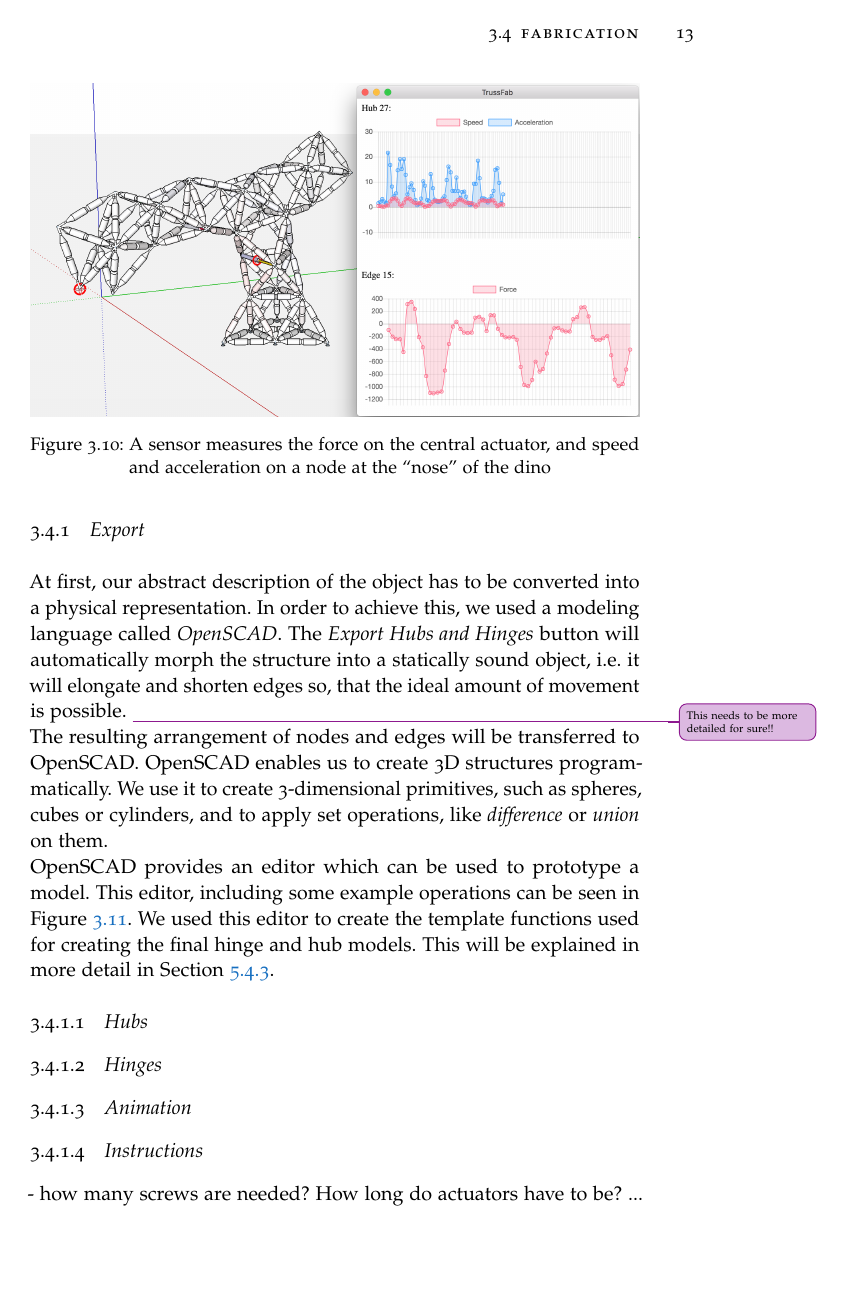
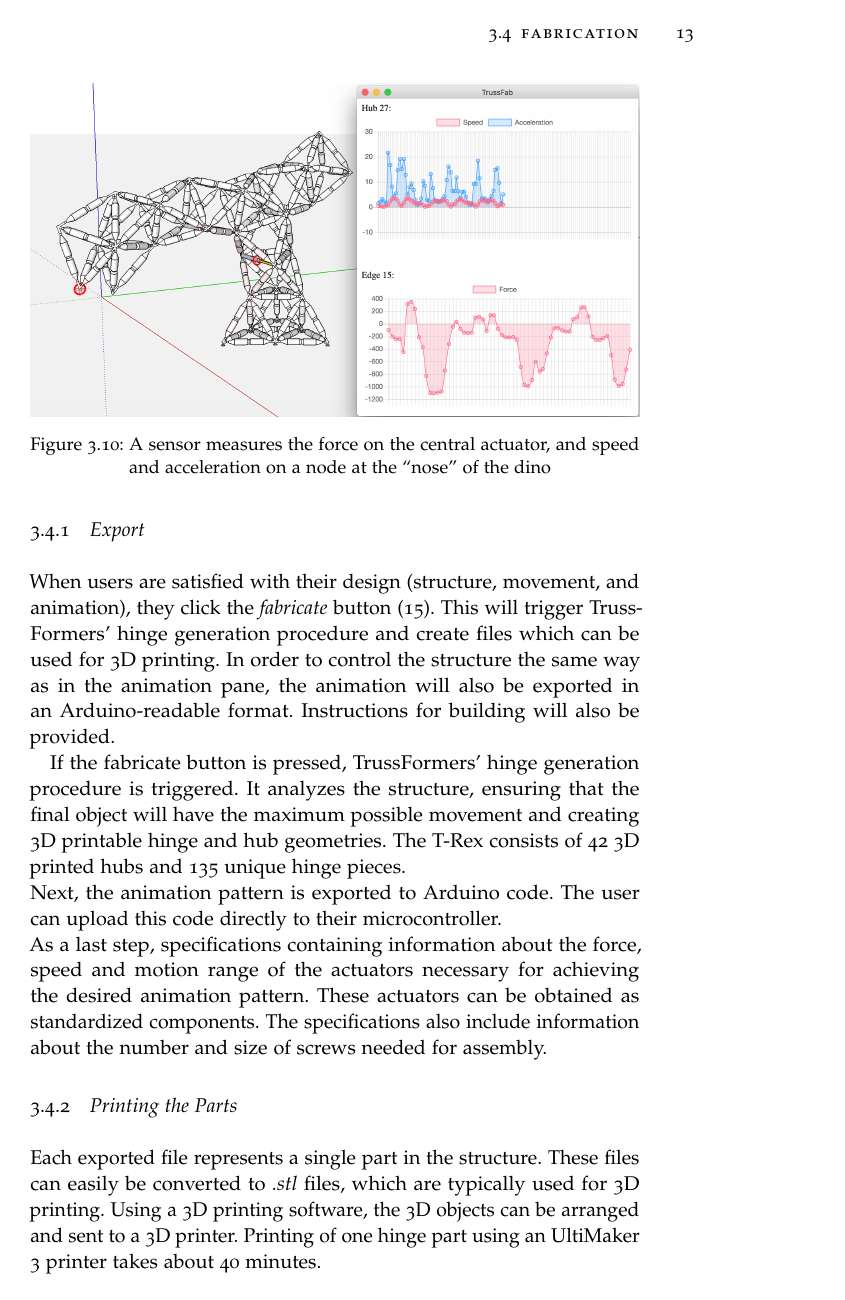
Before and after one commit to Tymolc/Master-Thesis, a LaTeX thesis (latex/MastersThesis.tex, which reads latex/Chapters/03-Walkthrough.tex): page 29 of 57. Compiled offline with pdfLaTeX.

Commit message:
Walkthrough

```diff
--- a/latex/Chapters/03-Walkthrough.tex
+++ b/latex/Chapters/03-Walkthrough.tex
@@ -111,7 +111,5 @@ On top of the coloring of edges, the user can also use the \textit{sensor tool}
 After the object was sufficiently tested in the editor, it is time to print the connectors and assemble the final object. To do this, TrussFormer will calculate which connections will need to move and which can be static in the printed object. It also takes into account constraints, such as the minimum distance from a bottle neck to the center of a hinge, which might otherwise restrict movement. This process will be explained in detail in Section \ref{sec:hinge_placement_impl}. This information is used to create OpenSCAD files - a modeling language which we use to modify templates of hubs and hinges.
 
 \subsection{Export}
-At first, our abstract description of the object has to be converted into a physical representation. In order to achieve this, we used a modeling language called \textit{OpenSCAD}. The \textit{Export Hubs and Hinges} button will automatically morph the structure into a statically sound object, i.e. it will elongate and shorten edges so, that the ideal amount of movement is possible. \improvement{This needs to be more detailed for sure!!}\\
-The resulting arrangement of nodes and edges will be transferred to OpenSCAD. OpenSCAD enables us to create 3D structures programmatically. We use it to create 3-dimensional primitives, such as spheres, cubes or cylinders, and to apply set operations, like \textit{difference} or \textit{union} on them.\\
-OpenSCAD provides an editor which can be used to prototype a model. This editor, including some example operations can be seen in Figure \ref{fig:openscad_overview}. We used this editor to create the template functions used for creating the final hinge and hub models. This will be explained in more detail in Section \ref{sec:openscad_impl}.
+When users are satisfied with their design (structure, movement, and animation), they click the \textit{fabricate} button (15). This will trigger TrussFormers' hinge generation procedure and create files which can be used for 3D printing. In order to control the structure the same way as in the animation pane, the animation will also be exported in an Arduino-readable format. Instructions for building will also be provided.
 \begin{figure}[h!]
@@ -121,20 +118,16 @@ OpenSCAD provides an editor which can be used to prototype a model. This editor,
-    \label{fig:openscad_overview}
+    \caption{(a) To fabricate our T-Rex model, TrussFormer exports: (b) the appropriate 3D printable hinging-hubs for fabricating the structure, (c) and the actuator specifications that inform the users which one to buy. TrussFormer also exports the animation sequence for an Arduino.}
+    \label{fig:export_and_hinges}
 \end{figure}
 
-\subsubsection{Hubs}
-
-\subsubsection{Hinges}
-
-\subsubsection{Animation}
-
-\subsubsection{Instructions}
-- how many screws are needed? How long do actuators have to be? ...
+If the fabricate button is pressed, TrussFormers' hinge generation procedure is triggered. It analyzes the structure, ensuring that the final object will have the maximum possible movement and creating 3D printable hinge and hub geometries. The T-Rex consists of 42 3D printed hubs and 135 unique hinge pieces.\\
+Next, the animation pattern is exported to Arduino code. The user can upload this code directly to their microcontroller.\\
+As a last step, specifications containing information about the force, speed and motion range of the actuators necessary for achieving the desired animation pattern. These actuators can be obtained as standardized components. The specifications also include information about the number and size of screws needed for assembly.
 
 \subsection{Printing the Parts}
-Each OpenSCAD file represents a single part in the structure. These files can easily be converted to \textit{.stl} files, which are typically used for 3D printing. These files have to be imported into any 3D printing software, arranged efficiently and sent to a 3D printer. Printing of one hinge part using an UltiMaker 3 printer takes about 20 minutes.\unsure{evaluate!?}
+Each exported file represents a single part in the structure. These files can easily be converted to \textit{.stl} files, which are typically used for 3D printing. Using a 3D printing software, the 3D objects can be arranged and sent to a 3D printer. Printing of one hinge part using an UltiMaker 3 printer takes about 40 minutes.
 
 \subsection{Assembling the Structure}
-The resulting hubs and hinges contain an ID system for easy assembly. Each part of a node has the node ID printed on. That way it is easy to find out which hinge-parts belong together. Additionally, each edge elongation \info{Verlängerung einer Edge, also quasi die Elongation. FIND A BETTER NAME!} contains the id of the connected edge. A compound elongation, which is the usual case for a hinge, is therefore assembled by finding two parts with the same node and edge ID. For static hubs, this concept is similar, but of course these do not have to be assembled.\\
+The resulting hubs and hinges contain an ID system for easy assembly. Each part of a node has the node ID printed on. That way it is easy to find out which hinge-parts belong together. Additionally, each edge elongation contains the id of the connected edge. A compound elongation, which is the usual case for a hinge, is therefore assembled by finding two parts with the same node and edge ID. For static hubs, this concept is similar.\\
 Two connectors with different node IDs but the same edge IDs will be connected by a link.
 \begin{figure}[h!]
     \includegraphics[width=\textwidth]{Walkthrough/hinge.JPG}
```
Also changed, not shown: latex/Figures/Walkthrough/export_and_hinges.png (renamed from latex/Figures/Walkthrough/export and hinges-02.png), latex/Chapters/03-Walkthrough.tex (3 more changed lines).
